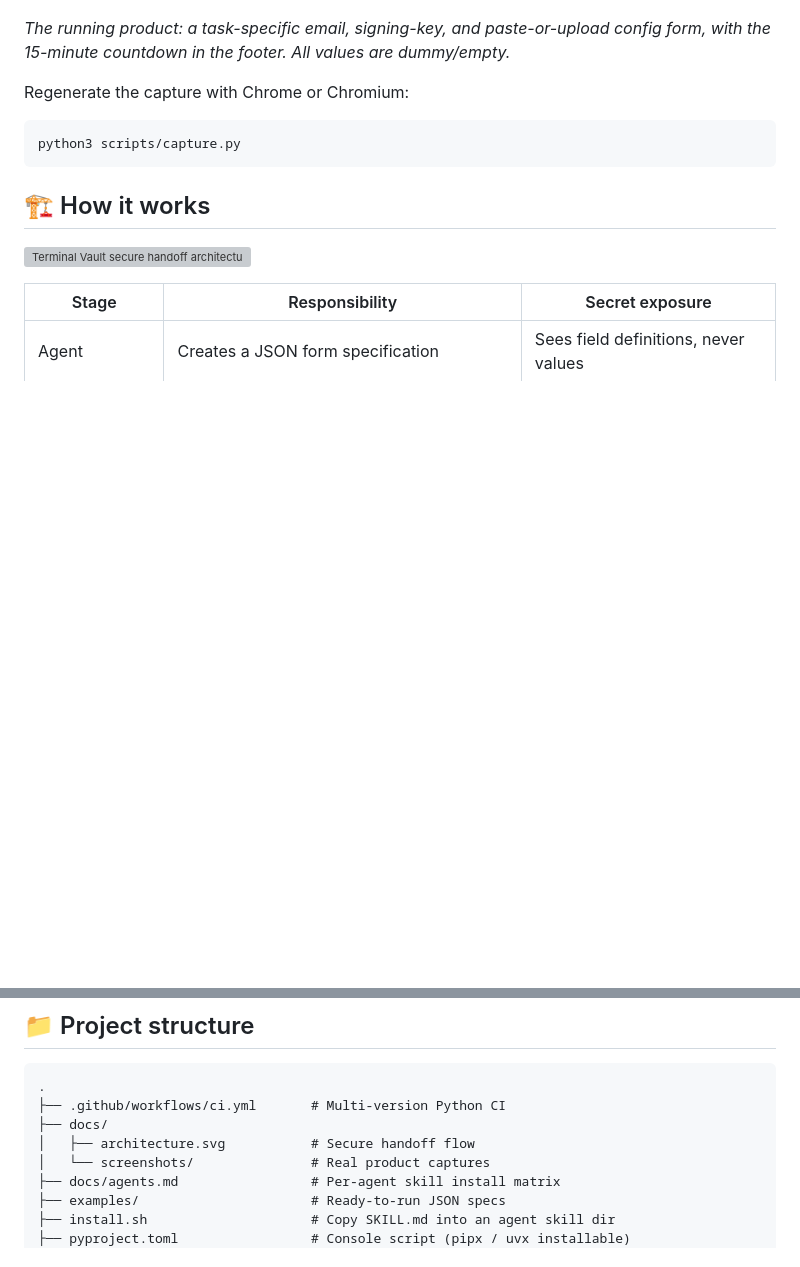
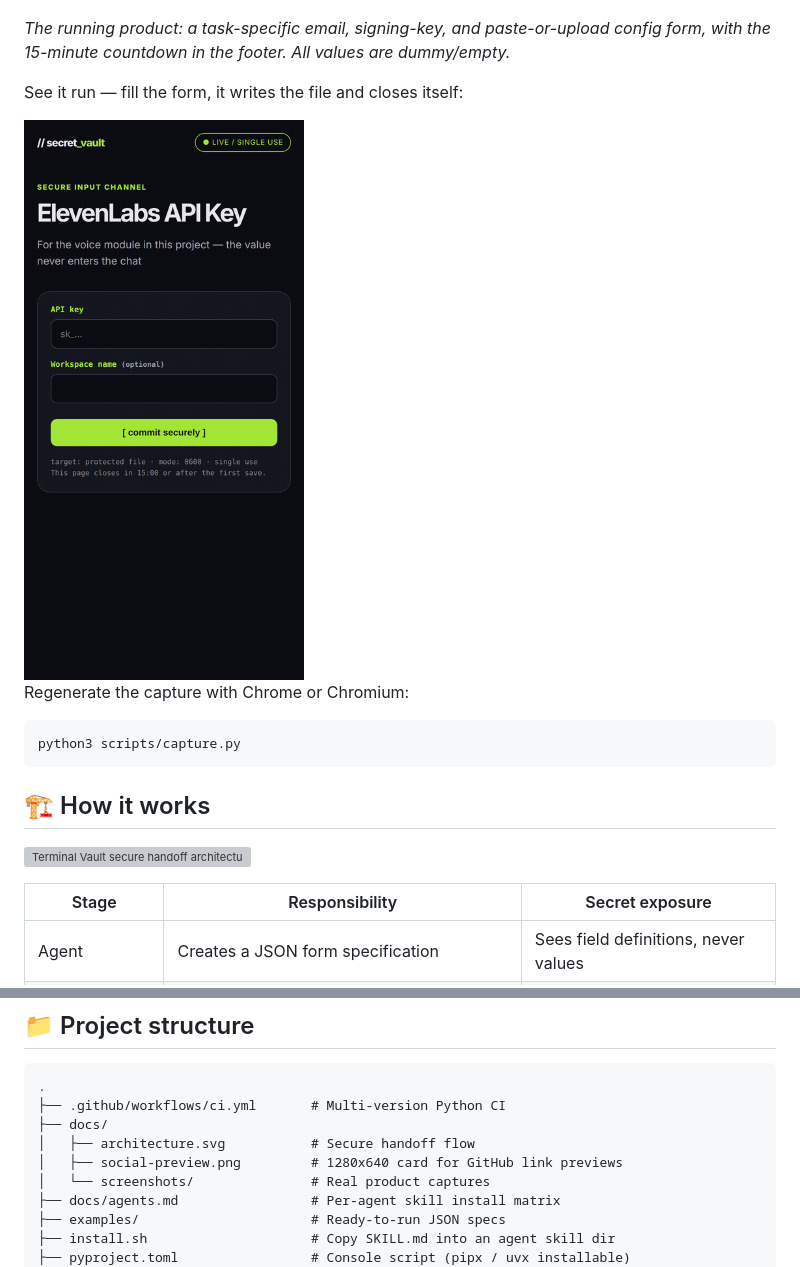
Before and after one commit to kolijijani/confidential-input-form, a Markdown page: README.md, 2 parts joined by grey strips. Rendered like a GitHub page; pictures changed too: docs/screenshots/demo.gif (added); blank space fills up the shorter version; grey boxes are pictures that could not be loaded.

```diff
--- a/README.md
+++ b/README.md
@@ -58,6 +58,10 @@ The **Terminal Vault design stays fixed** while the form content adapts to each
 
 *The running product: a task-specific email, signing-key, and paste-or-upload config form, with the
 15-minute countdown in the footer. All values are dummy/empty.*
+
+See it run — fill the form, it writes the file and closes itself:
+
+<img src="docs/screenshots/demo.gif" width="300" alt="Demo: typing a key into the form, submitting, and the page closing itself">
 
 Regenerate the capture with Chrome or Chromium:
 
@@ -248,6 +252,7 @@ python3 scripts/secret_form.py --bind 100.x.y.z --spec examples/api-key.json
 ├── .github/workflows/ci.yml       # Multi-version Python CI
 ├── docs/
 │   ├── architecture.svg           # Secure handoff flow
+│   ├── social-preview.png         # 1280x640 card for GitHub link previews
 │   └── screenshots/               # Real product captures
 ├── docs/agents.md                 # Per-agent skill install matrix
 ├── examples/                      # Ready-to-run JSON specs
```
Also changed, not shown: docs/screenshots/demo@2x.gif (added), docs/social-preview.png (added), 1 other file.
